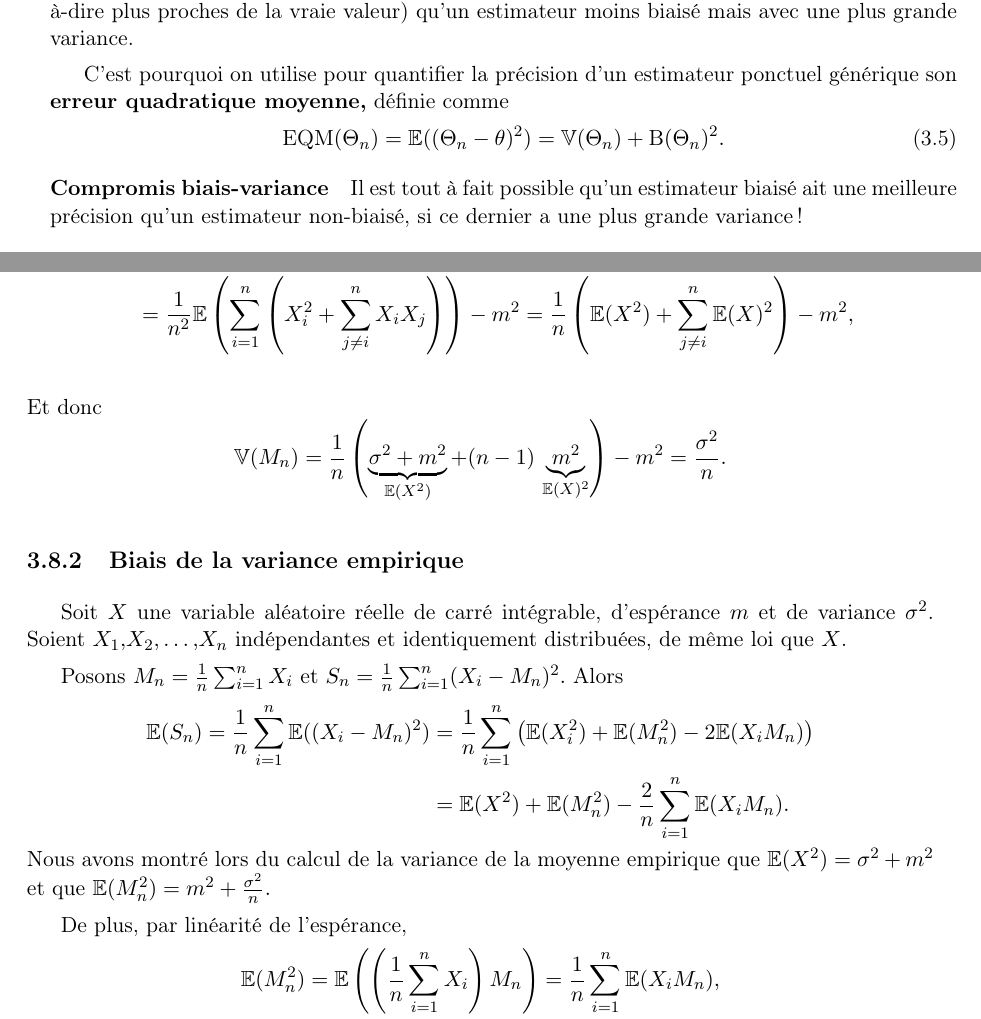
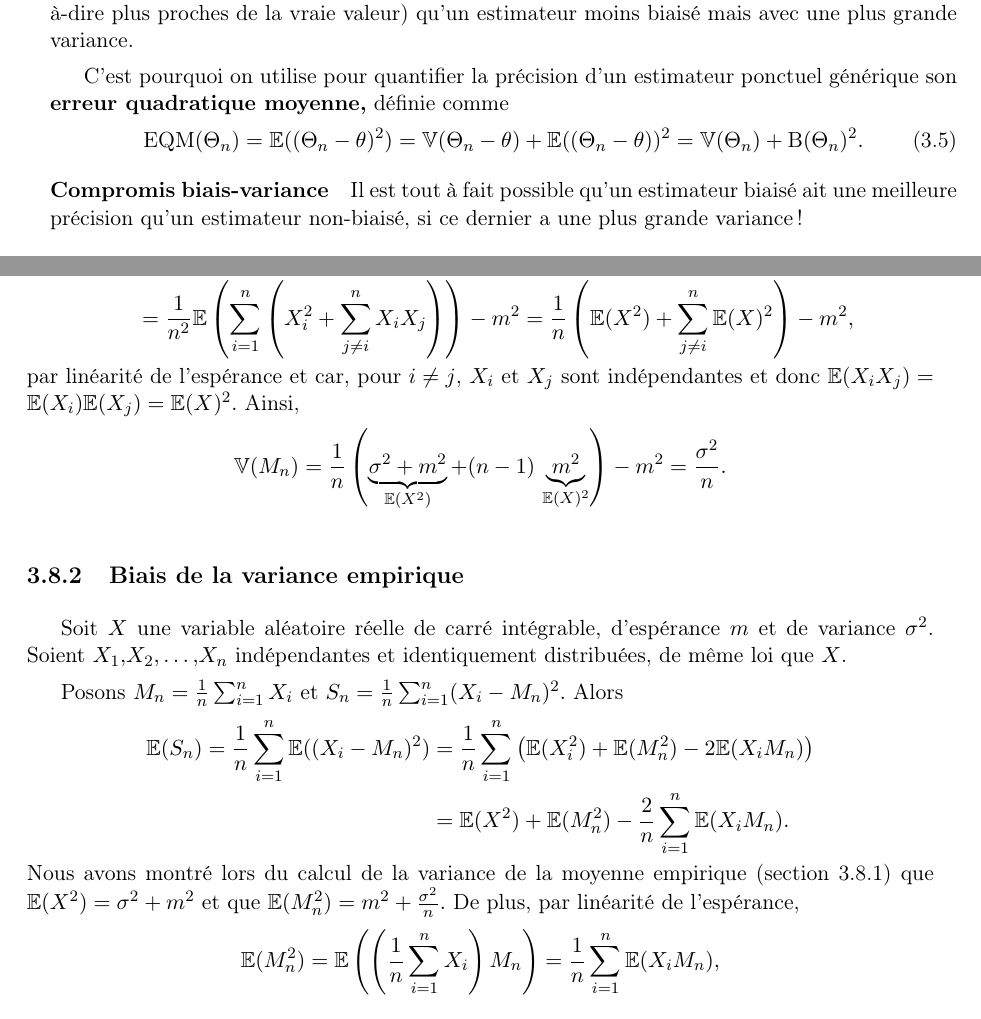
Before and after one commit to chagaz/sdd_2021, a LaTeX thesis (poly/sdd_2021_poly.tex, which reads poly/contents/estimation.tex): two parts of pages 31 and 38 of 118, joined at a grey line, cut so that both start at the same text. Compiled offline with pdfLaTeX; the source files are stored in an older character set and shown here as Unicode; a LaTeX package or settings file that is missing is left out.

Commit message:
fixed typos and clarified a few points

```diff
--- a/poly/contents/estimation.tex
+++ b/poly/contents/estimation.tex
@@ -282,7 +283,8 @@ estimateur moins biaisé mais avec une plus grande variance.
 C'est pourquoi on utilise pour quantifier la précision d'un estimateur ponctuel générique son
 \textbf{erreur quadratique moyenne,} définie comme
 \begin{equation}
-  \text{EQM}(\Theta_n) = \EE((\Theta_n - \theta)^2) = \VV(\Theta_n) + \text{B}(\Theta_n)^2.
+  \text{EQM}(\Theta_n) = \EE((\Theta_n - \theta)^2) = \VV(\Theta_n - \theta) + \EE((\Theta_n - \theta))^2
+  = \VV(\Theta_n) + \text{B}(\Theta_n)^2.
 \label{eq:eqm}
 \end{equation}
 
@@ -761,5 +761,6 @@ Posons $M_n = \frac1n \sum_{i=1}^n X_i.$
 \end{align*}
-Et donc
+par linéarité de l'espérance et car, pour $i \neq j$, $X_i$ et $X_j$ sont indépendantes et donc $\EE(X_iX_j) = \EE(X_i) \EE(X_j) = \EE(X)^2.$
+Ainsi,
 \[
   \VV(M_n) = \frac1{n} \left(\underbrace{\sigma^2 + m^2}_{\EE(X^2)} + (n-1) \, \underbrace{m^2}_{\EE(X)^2}  \right) - m^2 = \frac{\sigma^2}{n}.
 \]
@@ -777,9 +778,8 @@ Posons $M_n = \frac1n \sum_{i=1}^n X_i$ et $S_n = \frac1n \sum_{i=1}^n (X_i - M_
     \frac1n \sum_{i=1}^n \left( \EE(X_i^2) +  \EE(M_n^2) - 2 \EE(X_i M_n) \right)  \\
   & = \EE(X^2) + \EE(M_n^2) - \frac2n \sum_{i=1}^n \EE(X_i M_n).
 \end{align*}
-Nous avons montré lors du calcul de la variance de la moyenne empirique que
+Nous avons montré lors du calcul de la variance de la moyenne empirique (section~\ref{sec:variance_moyenne_empirique}) que
 $\EE(X^2) = \sigma^2 + m^2$ et que $\EE(M_n^2) = m^2 + \frac{\sigma^2}{n}.$
-
 De plus, par linéarité de l'espérance,
 \[
   \EE(M_n^2) = \EE\left( \left(\frac1n \sum_{i=1}^n X_i \right) M_n \right) = \frac1n \sum_{i=1}^n \EE(X_i M_n),
```
Also changed, not shown: poly/contents/stat_descriptive.tex (+2 -2 lines), poly/sdd_2021_poly.pdf, poly/contents/estimation.tex (11 more changed lines).
